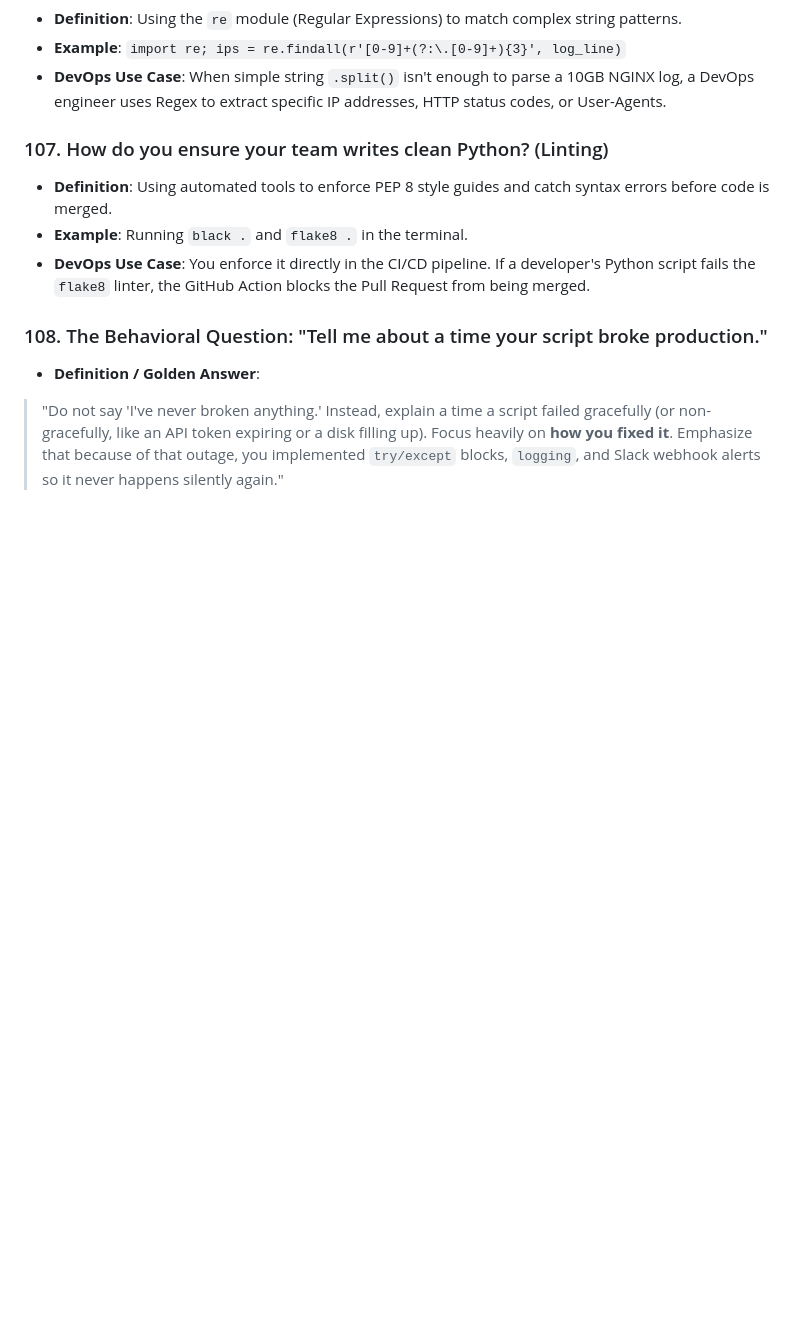
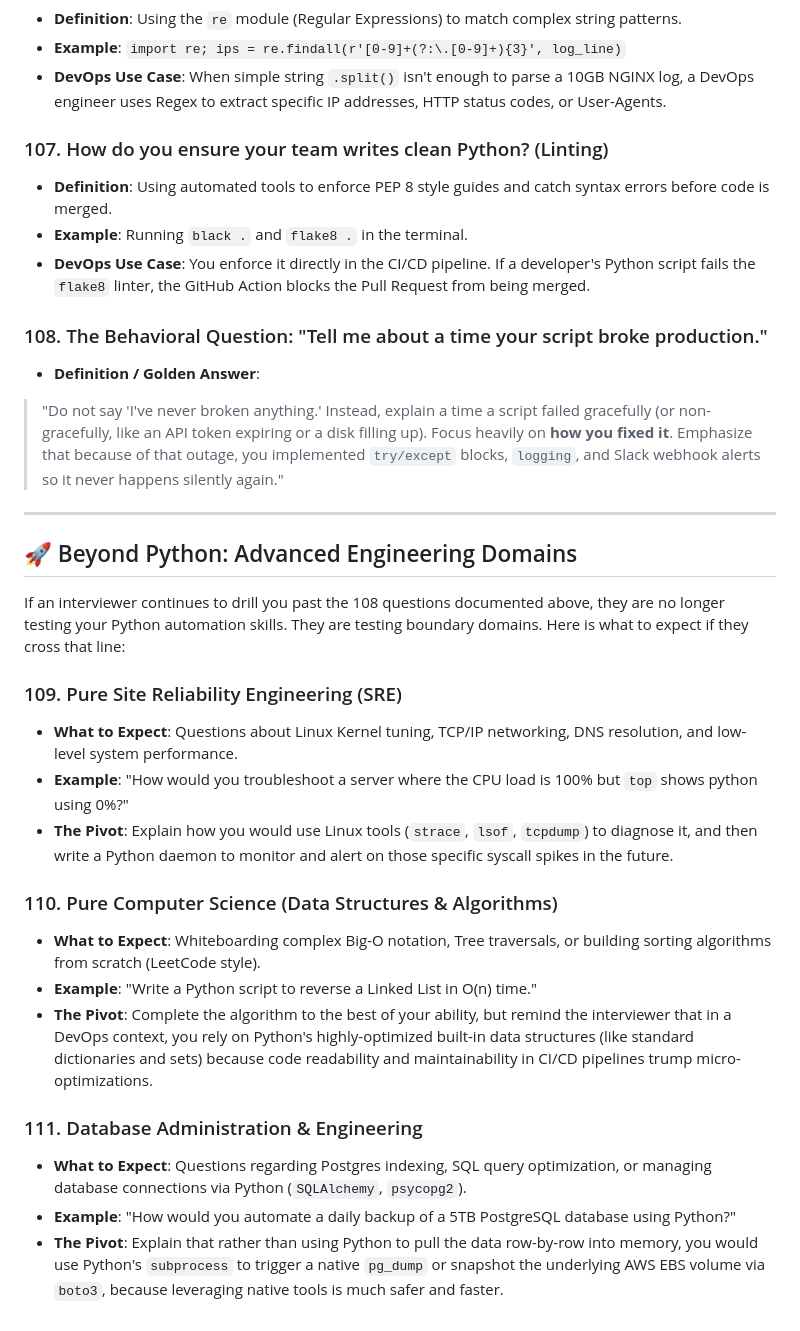
Before and after one commit to SIVAGORAM/devops-zero-to-hero, a Markdown page: 15-Python-for-DevOps/Day-32-Interview-Prep/Top-100-Python-DevOps-Interview-Questions.md, the part around the change. GitHub-like rendering; blank space fills up the shorter version.

Commit message:
feat: add top 100 Python interview questions guide for DevOps engineers

```diff
--- a/15-Python-for-DevOps/Day-32-Interview-Prep/Top-100-Python-DevOps-Interview-Questions.md
+++ b/15-Python-for-DevOps/Day-32-Interview-Prep/Top-100-Python-DevOps-Interview-Questions.md
@@ -571,3 +571,24 @@ Before you walk into the interview room, be mentally prepared for these three no
 ### 108. The Behavioral Question: "Tell me about a time your script broke production."
 - **Definition / Golden Answer**:
 > "Do not say 'I've never broken anything.' Instead, explain a time a script failed gracefully (or non-gracefully, like an API token expiring or a disk filling up). Focus heavily on **how you fixed it**. Emphasize that because of that outage, you implemented `try/except` blocks, `logging`, and Slack webhook alerts so it never happens silently again."
+
+---
+
+## 🚀 Beyond Python: Advanced Engineering Domains
+
+If an interviewer continues to drill you past the 108 questions documented above, they are no longer testing your Python automation skills. They are testing boundary domains. Here is what to expect if they cross that line:
+
+### 109. Pure Site Reliability Engineering (SRE)
+- **What to Expect**: Questions about Linux Kernel tuning, TCP/IP networking, DNS resolution, and low-level system performance.
+- **Example**: "How would you troubleshoot a server where the CPU load is 100% but `top` shows python using 0%?"
+- **The Pivot**: Explain how you would use Linux tools (`strace`, `lsof`, `tcpdump`) to diagnose it, and then write a Python daemon to monitor and alert on those specific syscall spikes in the future.
+
+### 110. Pure Computer Science (Data Structures & Algorithms)
+- **What to Expect**: Whiteboarding complex Big-O notation, Tree traversals, or building sorting algorithms from scratch (LeetCode style).
+- **Example**: "Write a Python script to reverse a Linked List in O(n) time."
+- **The Pivot**: Complete the algorithm to the best of your ability, but remind the interviewer that in a DevOps context, you rely on Python's highly-optimized built-in data structures (like standard dictionaries and sets) because code readability and maintainability in CI/CD pipelines trump micro-optimizations.
+
+### 111. Database Administration & Engineering
+- **What to Expect**: Questions regarding Postgres indexing, SQL query optimization, or managing database connections via Python (`SQLAlchemy`, `psycopg2`).
+- **Example**: "How would you automate a daily backup of a 5TB PostgreSQL database using Python?"
+- **The Pivot**: Explain that rather than using Python to pull the data row-by-row into memory, you would use Python's `subprocess` to trigger a native `pg_dump` or snapshot the underlying AWS EBS volume via `boto3`, because leveraging native tools is much safer and faster.
```
